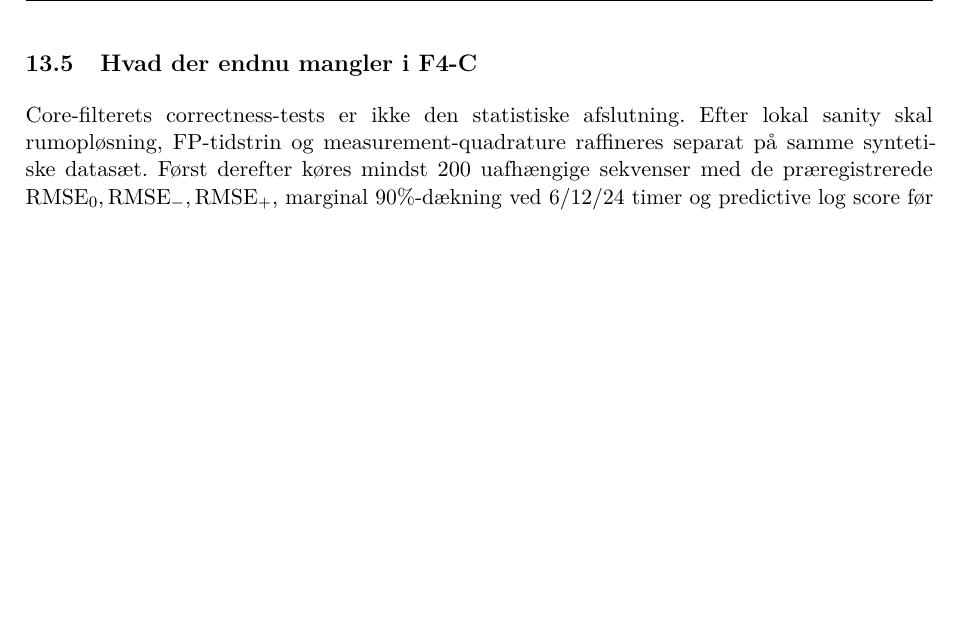
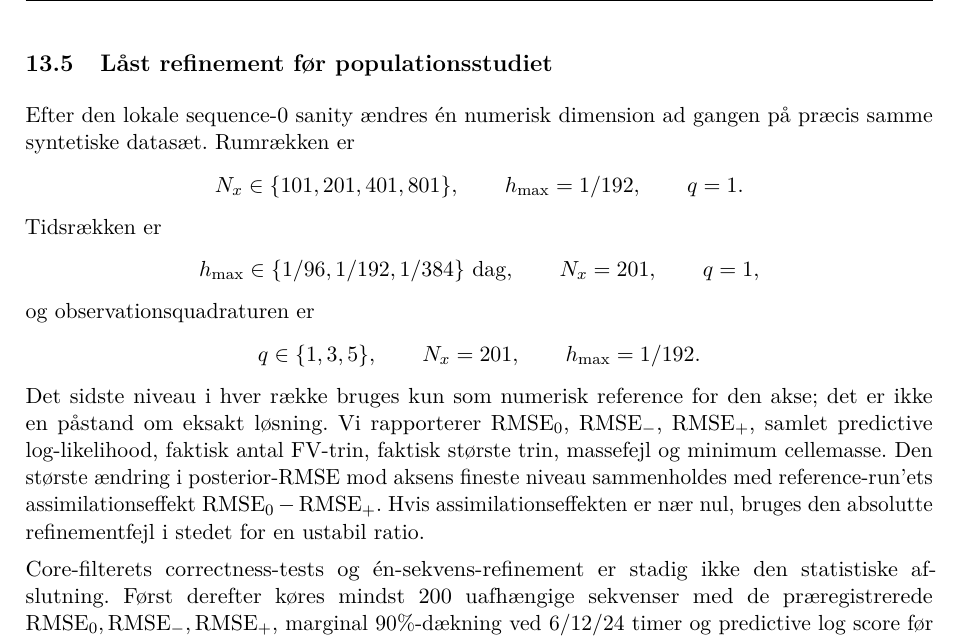
Before and after one commit to N1dhug/BSCe2026, a LaTeX document (root/f4/main.tex, which reads root/f4/notes.tex): part of page 20 of 21, cut at the place of the change, the shorter picture padded with empty space. Compiled offline with pdfLaTeX.

Commit message:
Preregister F4-C refinement study

```diff
--- a/root/f4/notes.tex
+++ b/root/f4/notes.tex
@@ -721,12 +721,33 @@ markerer alle observationer som manglende. Resultatet skal være identisk med di
 Fokker--Planck-propagation på den samme faktiske integrationsgrid. Denne kontrol
 skelner filterlogik fra ændringer, som alene skyldes et andet output-/time-grid.
 
-\subsection{Hvad der endnu mangler i F4-C}
-Core-filterets correctness-tests er ikke den statistiske afslutning. Efter lokal sanity
-skal rumopløsning, FP-tidstrin og measurement-quadrature raffineres separat på samme
-syntetiske datasæt. Først derefter køres mindst 200 uafhængige sekvenser med de
-præregistrerede \(\operatorname{RMSE}_0,\operatorname{RMSE}_-,\operatorname{RMSE}_+\),
-marginal 90\%-dækning ved 6/12/24 timer og predictive log score før assimilation.
+\subsection{Låst refinement før populationsstudiet}
+Efter den lokale sequence-0 sanity ændres én numerisk dimension ad gangen på præcis
+samme syntetiske datasæt. Rumrækken er
+\[
+ N_x\in\{101,201,401,801\},\qquad h_{\max}=1/192,\qquad q=1.
+\]
+Tidsrækken er
+\[
+ h_{\max}\in\{1/96,1/192,1/384\}\ \text{dag},\qquad N_x=201,\qquad q=1,
+\]
+og observationsquadraturen er
+\[
+ q\in\{1,3,5\},\qquad N_x=201,\qquad h_{\max}=1/192.
+\]
+Det sidste niveau i hver række bruges kun som numerisk reference for den akse; det er
+ikke en påstand om eksakt løsning. Vi rapporterer \(\operatorname{RMSE}_0\),
+\(\operatorname{RMSE}_-\), \(\operatorname{RMSE}_+\), samlet predictive
+log-likelihood, faktisk antal FV-trin, faktisk største trin, massefejl og minimum
+cellemasse. Den største ændring i posterior-RMSE mod aksens fineste niveau sammenholdes
+med reference-run'ets assimilationseffekt \(\operatorname{RMSE}_0-\operatorname{RMSE}_+\).
+Hvis assimilationseffekten er nær nul, bruges den absolutte refinementfejl i stedet
+for en ustabil ratio.
+
+Core-filterets correctness-tests og én-sekvens-refinement er stadig ikke den statistiske
+afslutning. Først derefter køres mindst 200 uafhængige sekvenser med de præregistrerede
+\(\operatorname{RMSE}_0,\operatorname{RMSE}_-,\operatorname{RMSE}_+\), marginal
+90\%-dækning ved 6/12/24 timer og predictive log score før assimilation.
 
 \section{Bevaret statisk F4-0-evidens}
 \subsection{Et konkret statisk resultat}
```
